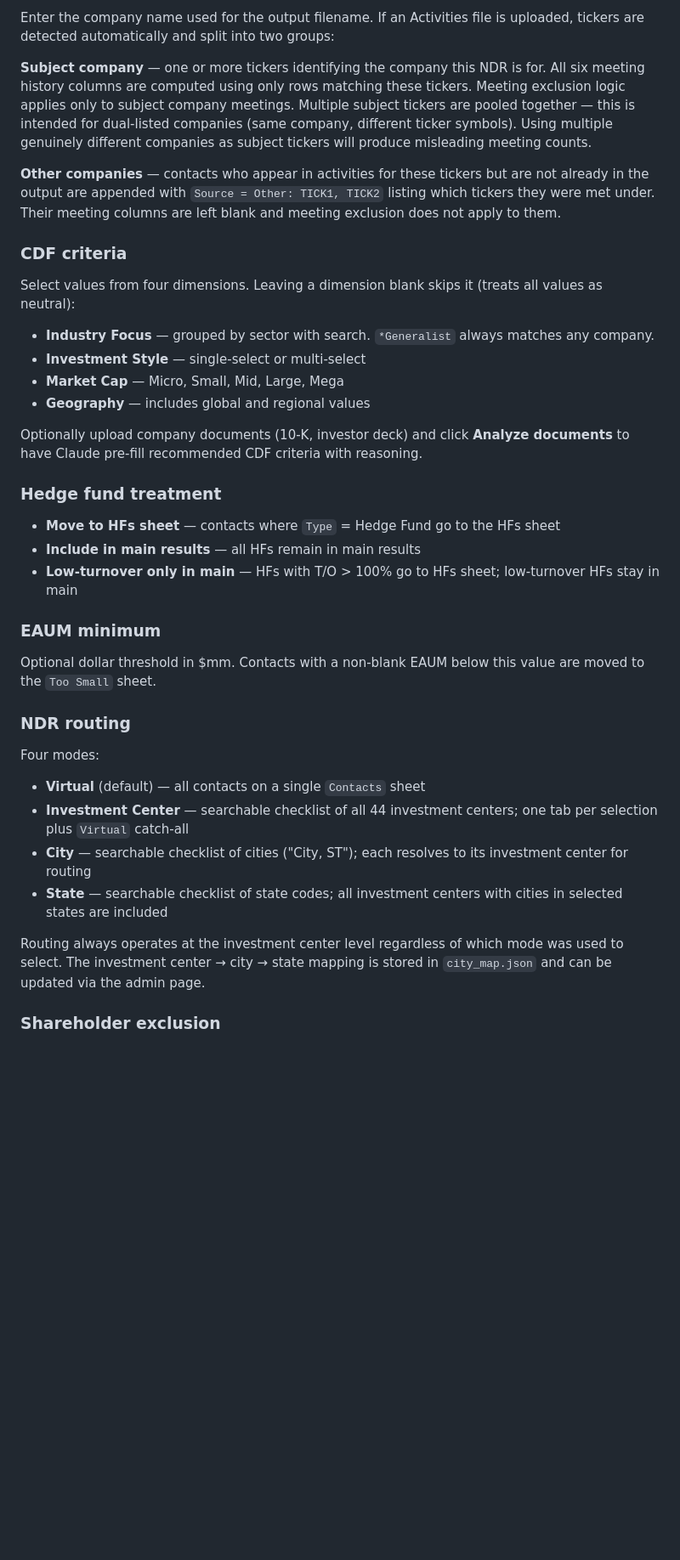
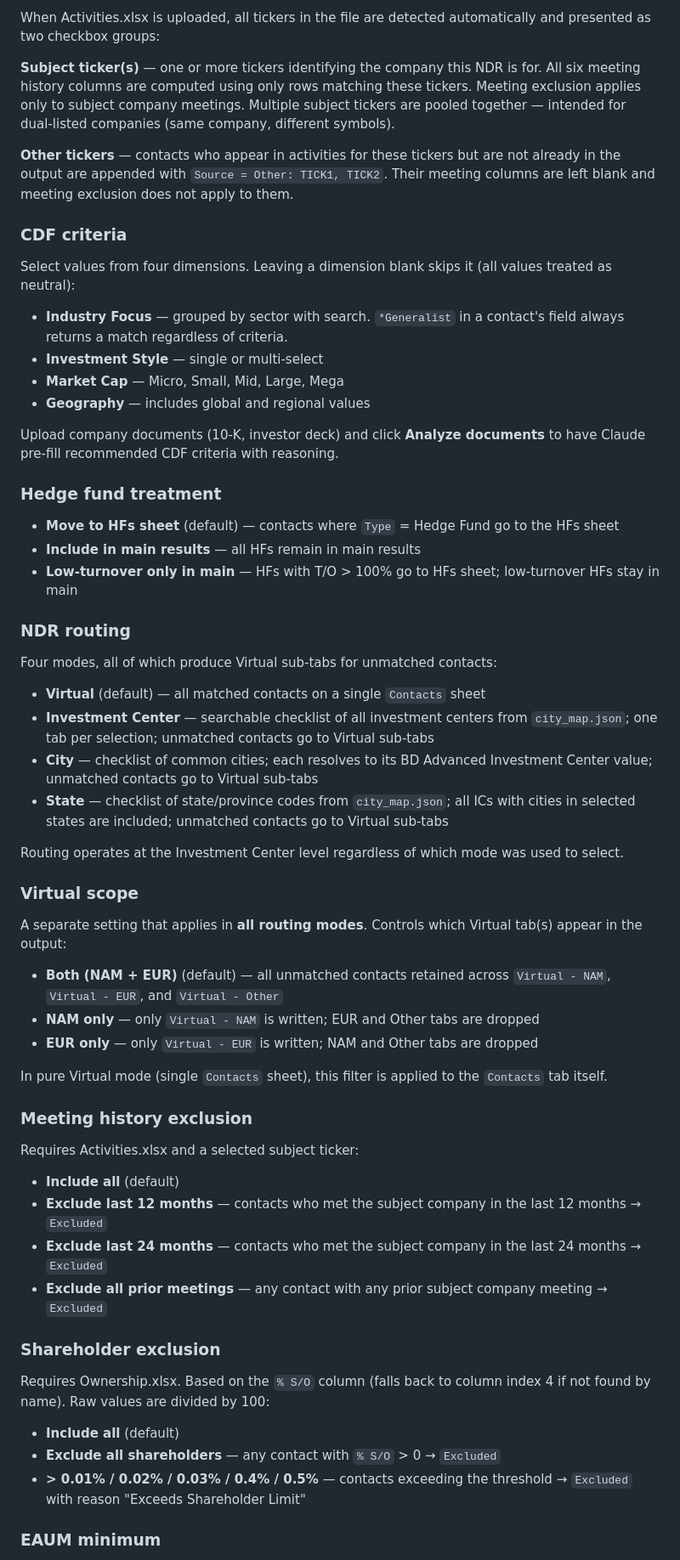
Before and after one commit to rbrinberg123/ndr-launch, a Markdown page: README.md, the part around one of its changes. Shown at 85% size. Drawn GitHub-style; blank space fills up the shorter version.

```diff
--- a/README.md
+++ b/README.md
@@ -56,41 +60,64 @@ Sheet names containing `/` are sanitized (replaced with `-`) and truncated to 31
 
-Enter the company name used for the output filename. If an Activities file is uploaded, tickers are detected automatically and split into two groups:
+When Activities.xlsx is uploaded, all tickers in the file are detected automatically and presented as two checkbox groups:
 
-**Subject company** — one or more tickers identifying the company this NDR is for. All six meeting history columns are computed using only rows matching these tickers. Meeting exclusion logic applies only to subject company meetings. Multiple subject tickers are pooled together — this is intended for dual-listed companies (same company, different ticker symbols). Using multiple genuinely different companies as subject tickers will produce misleading meeting counts.
+**Subject ticker(s)** — one or more tickers identifying the company this NDR is for. All six meeting history columns are computed using only rows matching these tickers. Meeting exclusion applies only to subject company meetings. Multiple subject tickers are pooled together — intended for dual-listed companies (same company, different symbols).
 
-**Other companies** — contacts who appear in activities for these tickers but are not already in the output are appended with `Source = Other: TICK1, TICK2` listing which tickers they were met under. Their meeting columns are left blank and meeting exclusion does not apply to them.
+**Other tickers** — contacts who appear in activities for these tickers but are not already in the output are appended with `Source = Other: TICK1, TICK2`. Their meeting columns are left blank and meeting exclusion does not apply to them.
 
 ### CDF criteria
 
-Select values from four dimensions. Leaving a dimension blank skips it (treats all values as neutral):
+Select values from four dimensions. Leaving a dimension blank skips it (all values treated as neutral):
 
-- **Industry Focus** — grouped by sector with search. `*Generalist` always matches any company.
-- **Investment Style** — single-select or multi-select
+- **Industry Focus** — grouped by sector with search. `*Generalist` in a contact's field always returns a match regardless of criteria.
+- **Investment Style** — single or multi-select
 - **Market Cap** — Micro, Small, Mid, Large, Mega
 - **Geography** — includes global and regional values
 
-Optionally upload company documents (10-K, investor deck) and click **Analyze documents** to have Claude pre-fill recommended CDF criteria with reasoning.
+Upload company documents (10-K, investor deck) and click **Analyze documents** to have Claude pre-fill recommended CDF criteria with reasoning.
 
 ### Hedge fund treatment
 
-* **Move to HFs sheet** — contacts where `Type` = Hedge Fund go to the HFs sheet
-* **Include in main results** — all HFs remain in main results
-* **Low-turnover only in main** — HFs with T/O > 100% go to HFs sheet; low-turnover HFs stay in main
+- **Move to HFs sheet** (default) — contacts where `Type` = Hedge Fund go to the HFs sheet
+- **Include in main results** — all HFs remain in main results
+- **Low-turnover only in main** — HFs with T/O > 100% go to HFs sheet; low-turnover HFs stay in main
+
+### NDR routing
+
+Four modes, all of which produce Virtual sub-tabs for unmatched contacts:
+
+- **Virtual** (default) — all matched contacts on a single `Contacts` sheet
+- **Investment Center** — searchable checklist of all investment centers from `city_map.json`; one tab per selection; unmatched contacts go to Virtual sub-tabs
+- **City** — checklist of common cities; each resolves to its BD Advanced Investment Center value; unmatched contacts go to Virtual sub-tabs
+- **State** — checklist of state/province codes from `city_map.json`; all ICs with cities in selected states are included; unmatched contacts go to Virtual sub-tabs
+
+Routing operates at the Investment Center level regardless of which mode was used to select.
+
+### Virtual scope
+
+A separate setting that applies in **all routing modes**. Controls which Virtual tab(s) appear in the output:
+
+- **Both (NAM + EUR)** (default) — all unmatched contacts retained across `Virtual - NAM`, `Virtual - EUR`, and `Virtual - Other`
+- **NAM only** — only `Virtual - NAM` is written; EUR and Other tabs are dropped
+- **EUR only** — only `Virtual - EUR` is written; NAM and Other tabs are dropped
+
+In pure Virtual mode (single `Contacts` sheet), this filter is applied to the `Contacts` tab itself.
+
+### Meeting history exclusion
+
+Requires Activities.xlsx and a selected subject ticker:
+
+- **Include all** (default)
+- **Exclude last 12 months** — contacts who met the subject company in the last 12 months → `Excluded`
+- **Exclude last 24 months** — contacts who met the subject company in the last 24 months → `Excluded`
+- **Exclude all prior meetings** — any contact with any prior subject company meeting → `Excluded`
+
+### Shareholder exclusion
+
+Requires Ownership.xlsx. Based on the `% S/O` column (falls back to column index 4 if not found by name). Raw values are divided by 100:
+
+- **Include all** (default)
+- **Exclude all shareholders** — any contact with `% S/O` > 0 → `Excluded`
+- **> 0.01% / 0.02% / 0.03% / 0.4% / 0.5%** — contacts exceeding the threshold → `Excluded` with reason "Exceeds Shareholder Limit"
 
 ### EAUM minimum
 
-Optional dollar threshold in $mm. Contacts with a non-blank EAUM below this value are moved to the `Too Small` sheet.
-
-### NDR routing
-
-Four modes:
-
-* **Virtual** (default) — all contacts on a single `Contacts` sheet
-* **Investment Center** — searchable checklist of all 44 investment centers; one tab per selection plus `Virtual` catch-all
-* **City** — searchable checklist of cities ("City, ST"); each resolves to its investment center for routing
-* **State** — searchable checklist of state codes; all investment centers with cities in selected states are included
-
-Routing always operates at the investment center level regardless of which mode was used to select. The investment center → city → state mapping is stored in `city_map.json` and can be updated via the admin page.
-
-### Shareholder exclusion
-
```
Also changed, not shown: other parts of README.md (+109 -88 lines).
